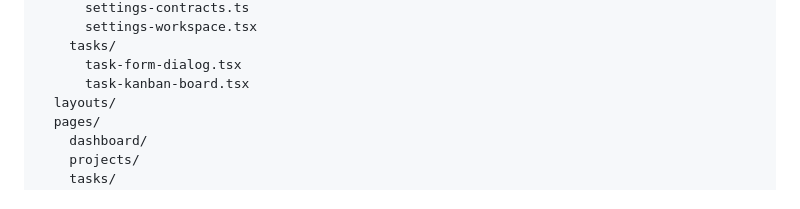
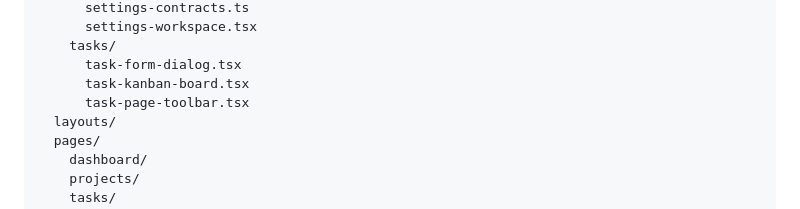
Before and after one commit to Cloudtechly/ProjectDesk, a Markdown page: docs/ARCHITECTURE.md, the part around the change. Rendered like a GitHub page.

```diff
--- a/docs/ARCHITECTURE.md
+++ b/docs/ARCHITECTURE.md
@@ -214,6 +214,7 @@ resources/js/
     tasks/
       task-form-dialog.tsx
       task-kanban-board.tsx
+      task-page-toolbar.tsx
   layouts/
   pages/
     dashboard/
```
Also changed, not shown: docs/RELEASE_READINESS.md (+1 -1 lines).
